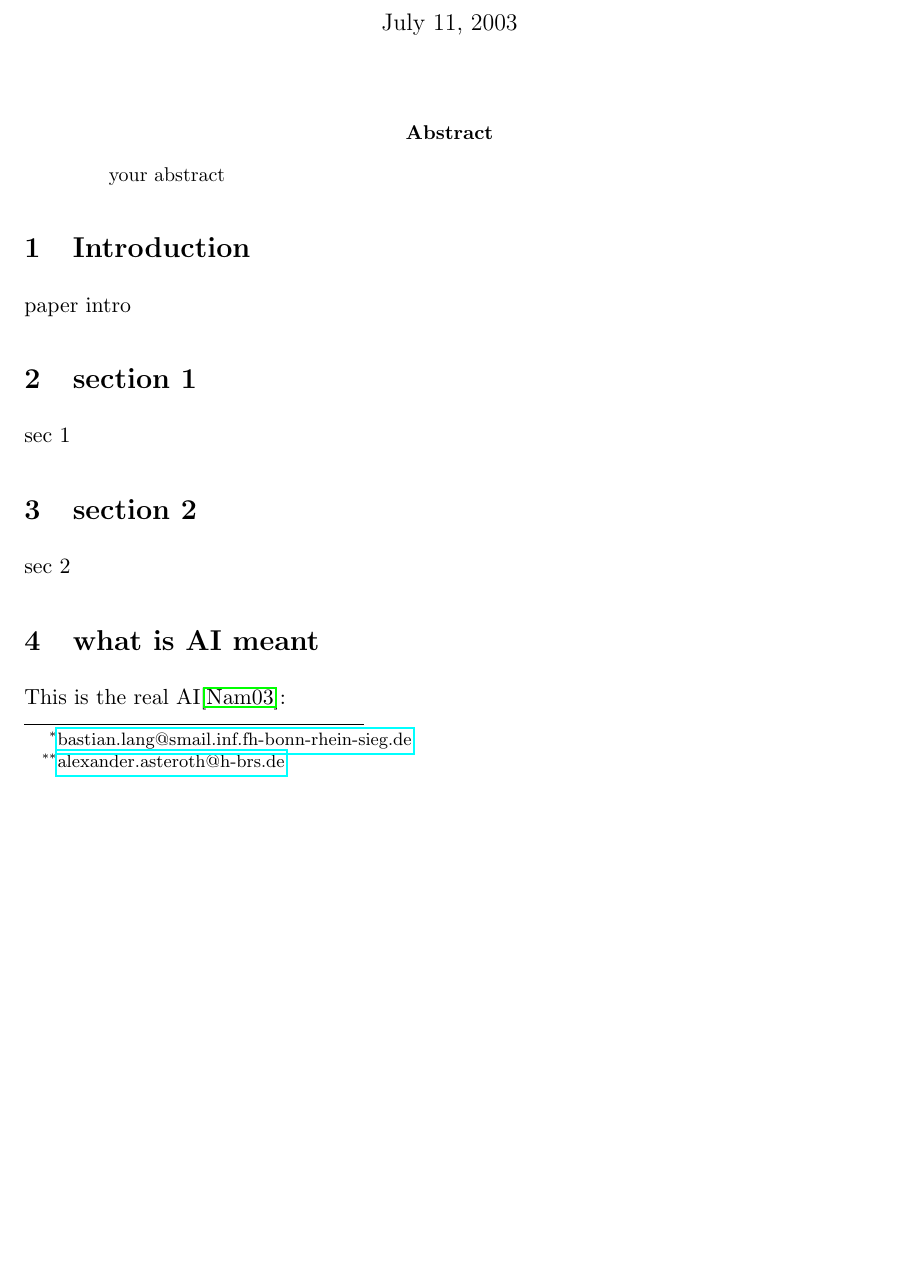
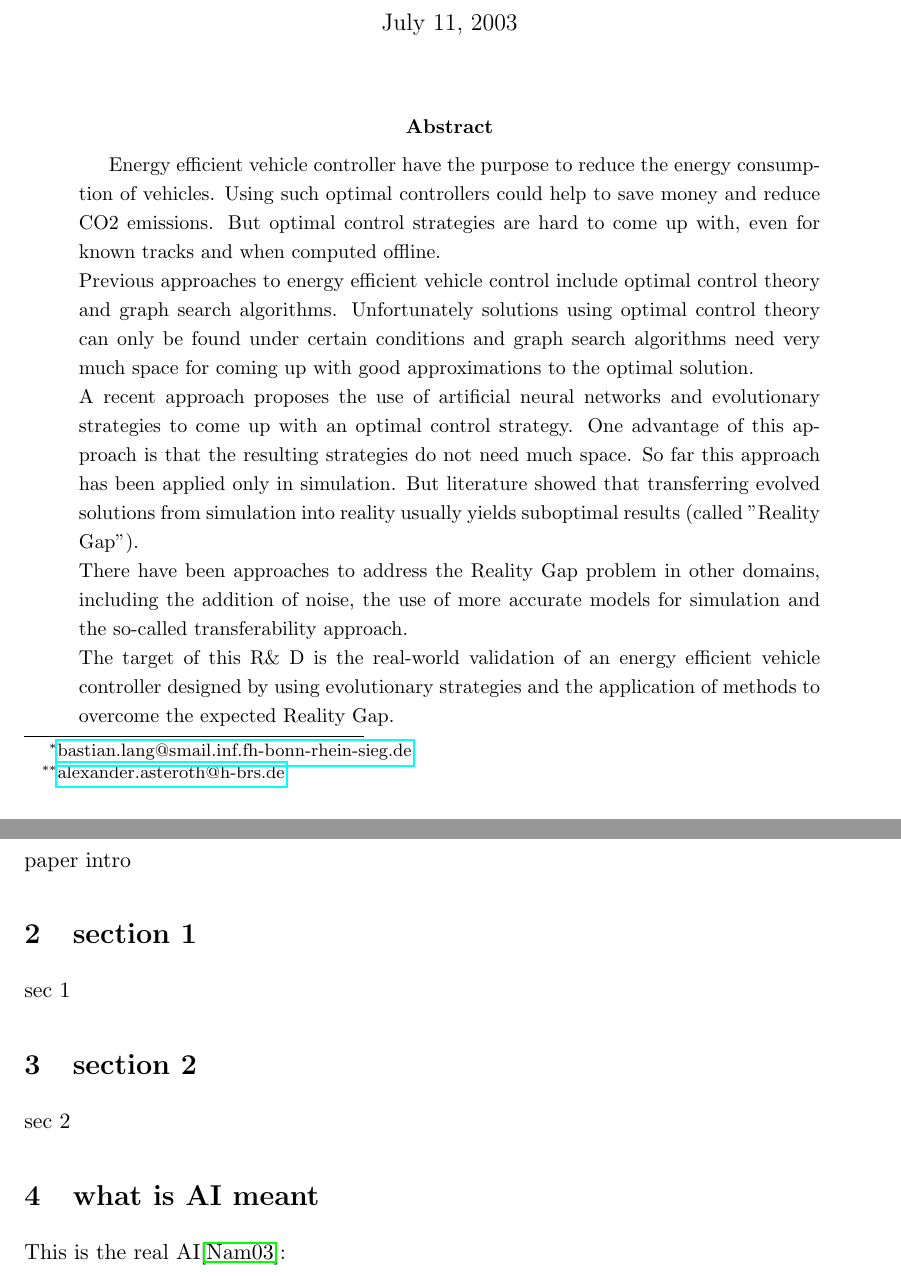
Before and after one commit to BastianLangBonn/RnD, a LaTeX paper (proposal/RnD_template/RnD template/FE 2 Report.tex, which reads proposal/RnD_template/RnD template/abstract.tex): part of page 1 of 3 before the commit and two parts of pages 1 and 2 of 3 after it, the two joined at a grey line, cut so that both start at the same text, the shorter picture padded with empty space. Compiled offline with pdfLaTeX.

Commit message:
started on second proposal

```diff
--- a/proposal/RnD_template/RnD template/abstract.tex
+++ b/proposal/RnD_template/RnD template/abstract.tex
@@ -1,3 +1,9 @@
 \begin{abstract}
-your abstract
+Energy efficient vehicle controller have the purpose to reduce the energy consumption of vehicles. Using such optimal controllers could help to save money and reduce CO2 emissions. But optimal control strategies are hard to come up with, even for known tracks and when computed offline. \\
+Previous approaches to energy efficient vehicle control include optimal control theory and graph search algorithms. Unfortunately solutions using optimal control theory can only be found under certain conditions and graph search algorithms need very much space for coming up with good approximations to the optimal solution.\\
+A recent approach proposes the use of artificial neural networks and evolutionary strategies to come up with an optimal control strategy. One advantage of this approach is that the resulting strategies do not need much space.
+So far this approach has been applied only in simulation.
+But literature showed that transferring evolved solutions from simulation into reality usually yields suboptimal results (called "Reality Gap"). \\
+There have been approaches to address the Reality Gap problem in other domains, including the addition of noise, the use of more accurate models for simulation and the so-called transferability approach.\\
+The target of this R\& D is the real-world validation of an energy efficient vehicle controller designed by using evolutionary strategies and the application of methods to overcome the expected Reality Gap.
 \end{abstract}
```
Also changed, not shown: proposal/RnD_template/RnD template/FE 2 Report.pdf, 5 other files.
